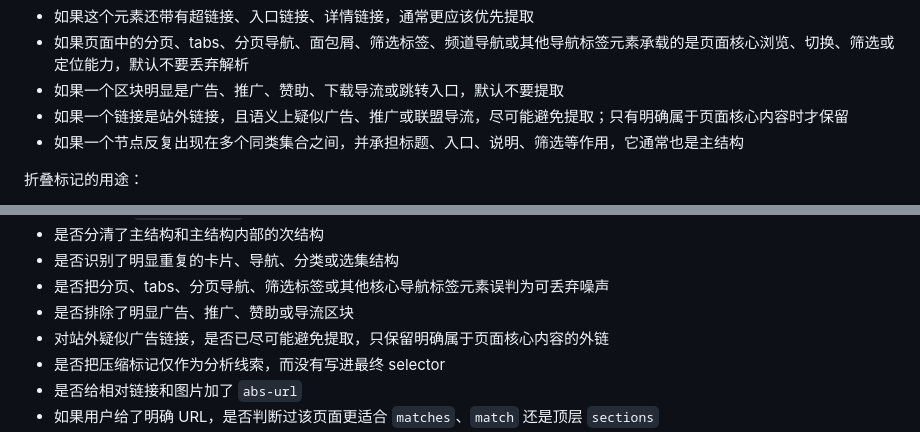
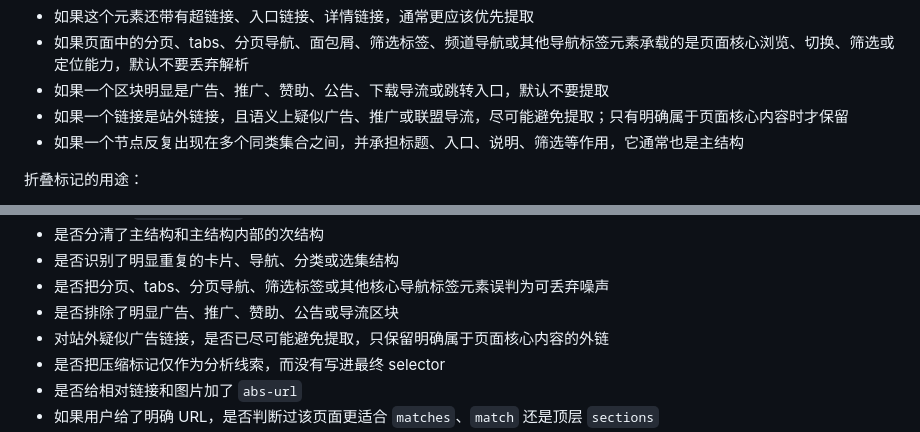
Before and after one commit to alanryken/TV-Like, a Markdown page: skills/tvlike-html-rule-extractor/SKILL_FOLDED_HTML.md, 2 parts joined by grey strips. Rendered like a GitHub page.

Commit message:
docs(tvlike-html-rule-extractor): 添加公告到广告区块排除列表
在文档的相关规则和审核清单中补充公告类型区块

```diff
--- a/skills/tvlike-html-rule-extractor/SKILL_FOLDED_HTML.md
+++ b/skills/tvlike-html-rule-extractor/SKILL_FOLDED_HTML.md
@@ -251,7 +251,7 @@ transforms 只支持：
 - 如果一个元素是可见的，并且承载页面主要数据，它通常应该被提取
 - 如果这个元素还带有超链接、入口链接、详情链接，通常更应该优先提取
 - 如果页面中的分页、tabs、分页导航、面包屑、筛选标签、频道导航或其他导航标签元素承载的是页面核心浏览、切换、筛选或定位能力，默认不要丢弃解析
-- 如果一个区块明显是广告、推广、赞助、下载导流或跳转入口，默认不要提取
+- 如果一个区块明显是广告、推广、赞助、公告、下载导流或跳转入口，默认不要提取
 - 如果一个链接是站外链接，且语义上疑似广告、推广或联盟导流，尽可能避免提取；只有明确属于页面核心内容时才保留
 - 如果一个节点反复出现在多个同类集合之间，并承担标题、入口、说明、筛选等作用，它通常也是主结构
 
@@ -462,7 +462,7 @@ paths:
 - 是否分清了主结构和主结构内部的次结构
 - 是否识别了明显重复的卡片、导航、分类或选集结构
 - 是否把分页、tabs、分页导航、筛选标签或其他核心导航标签元素误判为可丢弃噪声
-- 是否排除了明显广告、推广、赞助或导流区块
+- 是否排除了明显广告、推广、赞助、公告或导流区块
 - 对站外疑似广告链接，是否已尽可能避免提取，只保留明确属于页面核心内容的外链
 - 是否把压缩标记仅作为分析线索，而没有写进最终 selector
 - 是否给相对链接和图片加了 `abs-url`
```
